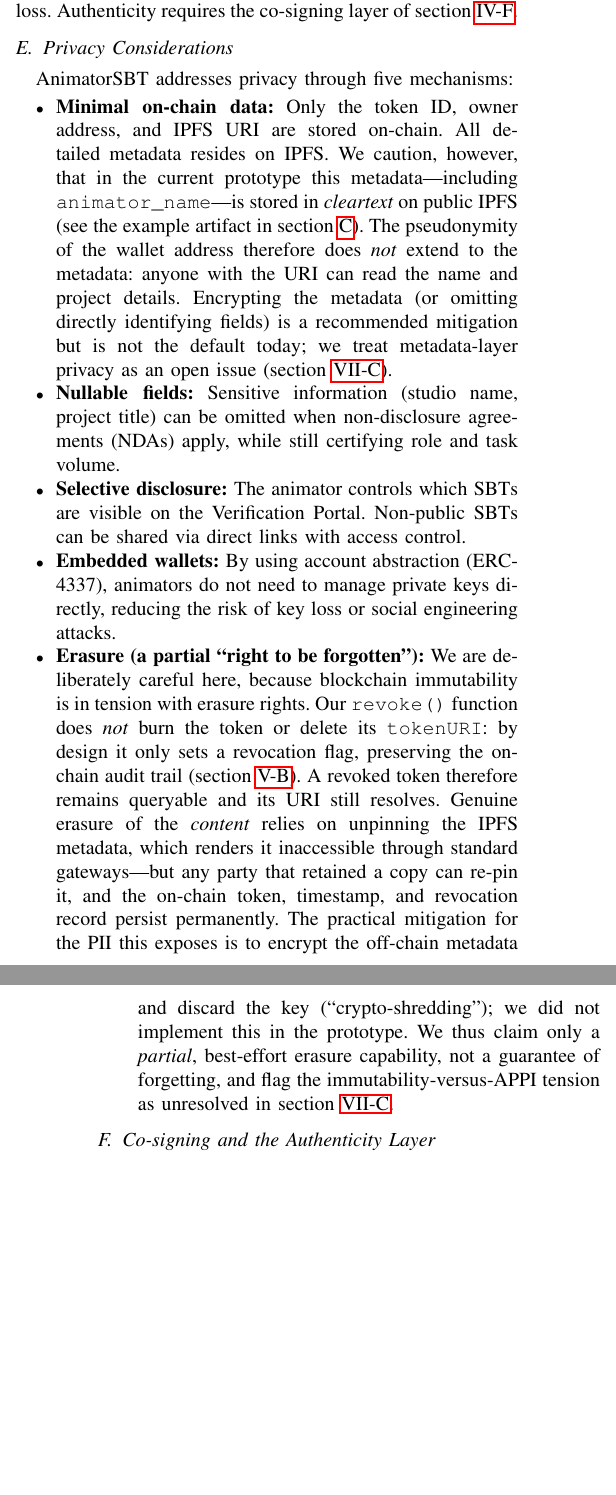
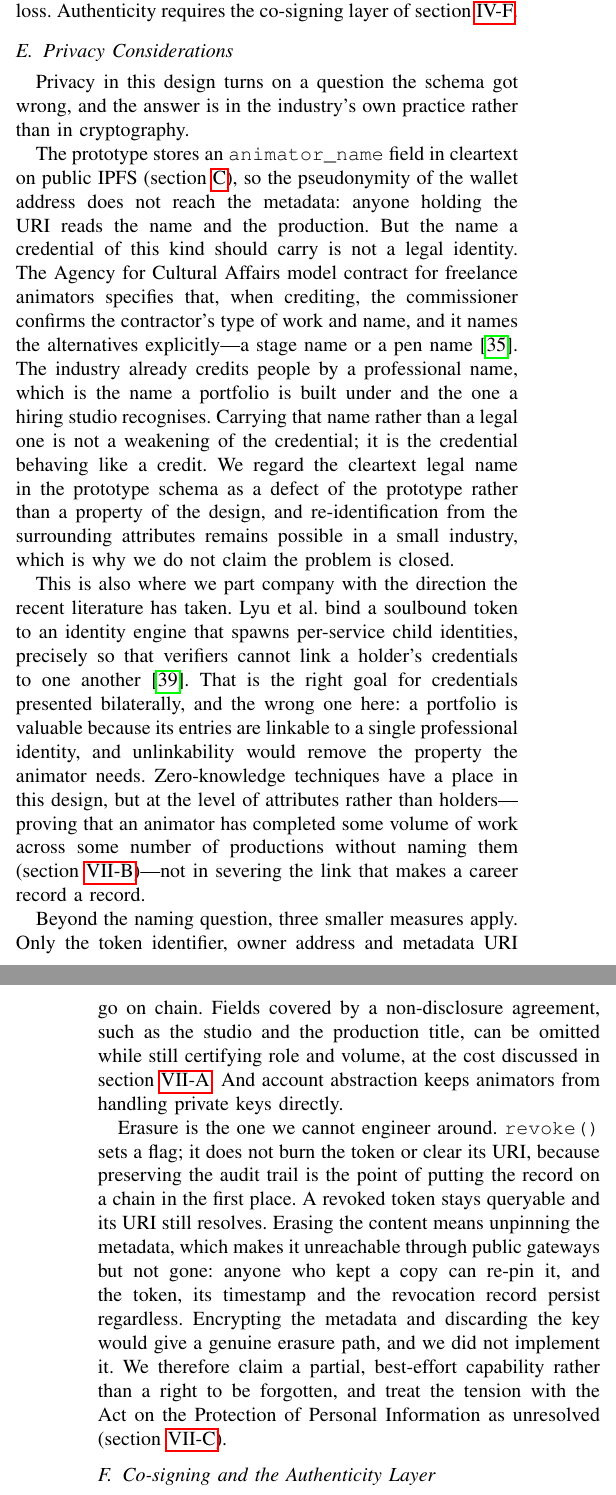
Before and after one commit to TakatoPhy/animator-sbt-paper, a LaTeX paper (paper/main.tex, which reads paper/sections/04_framework.tex): two parts of the columns of pages 8 and 9 of 21, joined at a grey line, cut so that both start at the same text, the shorter picture padded with empty space. Compiled offline with pdfLaTeX.

Commit message:
Answer the privacy objection from the industry's practice rather than from cryptography
The prototype stores a legal name in cleartext on public IPFS, which the paper
flagged as unresolved and offered crypto-shredding against. That was answering
the wrong question. The Agency for Cultural Affairs model contract specifies that
when a production credits someone, the commissioner confirms their type of work
and their name -- and names the alternatives explicitly as a stage name or a pen
name. The industry already credits by professional name. A credential that
carries the name a portfolio is built under, rather than a legal identity, is not
a weakened credential; it is a credential behaving like a credit. The cleartext
legal name is a defect of the prototype schema, not a property of the design,
though re-identification from the surrounding attributes stays possible in a
small industry and we do not claim otherwise.

The section also now parts company explicitly with where the recent literature has
gone. Lyu et al. bind a soulbound token to per-service child identities so that
verifiers cannot link a holder's credentials to each other, which is right for
credentials presented bilaterally and wrong here: a portfolio is valuable
precisely because its entries link to one professional identity, and
unlinkability would remove what the animator needs. Zero-knowledge techniques
belong at the level of attributes rather than holders -- proving volume across
some number of productions without naming them -- not in severing the link that
makes a career record a record.

Privacy and erasure are prose now rather than five bullets and one long one, which
also removes the third-to-last list in the body.

Co-Authored-By: Claude Opus 5 (1M context) <noreply@anthropic.com>

```diff
--- a/paper/sections/04_framework.tex
+++ b/paper/sections/04_framework.tex
@@ -247,45 +247,55 @@ therefore fragile to device loss. Authenticity requires the co-signing layer of
 \subsection{Privacy Considerations}
 \label{subsec:privacy}
 
-AnimatorSBT addresses privacy through five mechanisms:
+Privacy in this design turns on a question the schema got wrong, and the answer
+is in the industry's own practice rather than in cryptography.
 
-\begin{itemize}
-  \item \textbf{Minimal on-chain data:}
-    Only the token ID, owner address, and IPFS URI are stored on-chain.
-    All detailed metadata resides on IPFS.
-    We caution, however, that in the current prototype this metadata---including
-    \texttt{animator\_name}---is stored in \emph{cleartext} on public IPFS
-    (see the example artifact in \cref{app:metadata}). The pseudonymity of the
-    wallet address therefore does \emph{not} extend to the metadata: anyone with
-    the URI can read the name and project details. Encrypting the metadata (or
-    omitting directly identifying fields) is a recommended mitigation but is not
-    the default today; we treat metadata-layer privacy as an open issue
-    (\cref{subsec:legal}).
-  \item \textbf{Nullable fields:}
-    Sensitive information (studio name, project title) can be omitted
-    when non-disclosure agreements (NDAs) apply, while still certifying role and task volume.
-  \item \textbf{Selective disclosure:}
-    The animator controls which SBTs are visible on the Verification Portal.
-    Non-public SBTs can be shared via direct links with access control.
-  \item \textbf{Embedded wallets:}
-    By using account abstraction (ERC-4337), animators do not need to manage
-    private keys directly, reducing the risk of key loss or social engineering attacks.
-  \item \textbf{Erasure (a partial ``right to be forgotten''):}
-    We are deliberately careful here, because blockchain immutability is in
-    tension with erasure rights. Our \texttt{revoke()} function does \emph{not}
-    burn the token or delete its \texttt{tokenURI}: by design it only sets a
-    revocation flag, preserving the on-chain audit trail
-    (\cref{subsec:contract}). A revoked token therefore remains queryable and its
-    URI still resolves. Genuine erasure of the \emph{content} relies on unpinning
-    the IPFS metadata, which renders it inaccessible through standard gateways---but
-    any party that retained a copy can re-pin it, and the on-chain token, timestamp,
-    and revocation record persist permanently. The practical mitigation for the
-    PII this exposes is to encrypt the off-chain metadata and discard the key
-    (``crypto-shredding''); we did not implement this in the prototype.
-    We thus claim only a \emph{partial}, best-effort erasure capability, not a
-    guarantee of forgetting, and flag the immutability-versus-APPI tension as
-    unresolved in \cref{subsec:legal}.
-\end{itemize}
+The prototype stores an \texttt{animator\_name} field in cleartext on public IPFS
+(\cref{app:metadata}), so the pseudonymity of the wallet address does not reach
+the metadata: anyone holding the URI reads the name and the production. But the
+name a credential of this kind should carry is not a legal identity. The Agency
+for Cultural Affairs model contract for freelance animators specifies that, when
+crediting, the commissioner confirms the contractor's type of work and name, and
+it names the alternatives explicitly---a stage name or a pen
+name~\cite{bunka2024model}. The industry already credits people by a professional
+name, which is the name a portfolio is built under and the one a hiring studio
+recognises. Carrying that name rather than a legal one is not a weakening of the
+credential; it is the credential behaving like a credit. We regard the cleartext
+legal name in the prototype schema as a defect of the prototype rather than a
+property of the design, and re-identification from the surrounding attributes
+remains possible in a small industry, which is why we do not claim the problem is
+closed.
+
+This is also where we part company with the direction the recent literature has
+taken. Lyu et al.\ bind a soulbound token to an identity engine that spawns
+per-service child identities, precisely so that verifiers cannot link a holder's
+credentials to one another~\cite{lyu2026ssi}. That is the right goal for
+credentials presented bilaterally, and the wrong one here: a portfolio is
+valuable because its entries are linkable to a single professional identity, and
+unlinkability would remove the property the animator needs. Zero-knowledge
+techniques have a place in this design, but at the level of attributes rather
+than holders---proving that an animator has completed some volume of work across
+some number of productions without naming them (\cref{subsec:trust})---not in
+severing the link that makes a career record a record.
+
+Beyond the naming question, three smaller measures apply. Only the token
+identifier, owner address and metadata URI go on chain. Fields covered by a
+non-disclosure agreement, such as the studio and the production title, can be
+omitted while still certifying role and volume, at the cost discussed in
+\cref{subsec:adoption_barriers}. And account abstraction keeps animators from
+handling private keys directly.
+
+Erasure is the one we cannot engineer around. \texttt{revoke()} sets a flag; it
+does not burn the token or clear its URI, because preserving the audit trail is
+the point of putting the record on a chain in the first place. A revoked token
+stays queryable and its URI still resolves. Erasing the content means unpinning
+the metadata, which makes it unreachable through public gateways but not gone:
+anyone who kept a copy can re-pin it, and the token, its timestamp and the
+revocation record persist regardless. Encrypting the metadata and discarding the
+key would give a genuine erasure path, and we did not implement it. We therefore
+claim a partial, best-effort capability rather than a right to be forgotten, and
+treat the tension with the Act on the Protection of Personal Information as
+unresolved (\cref{subsec:legal}).
 
 % ----- 4.6 Co-signing / Attestation Design -----
 \subsection{Co-signing and the Authenticity Layer}
```
Also changed, not shown: references/references.bib (+11 -0 lines).
